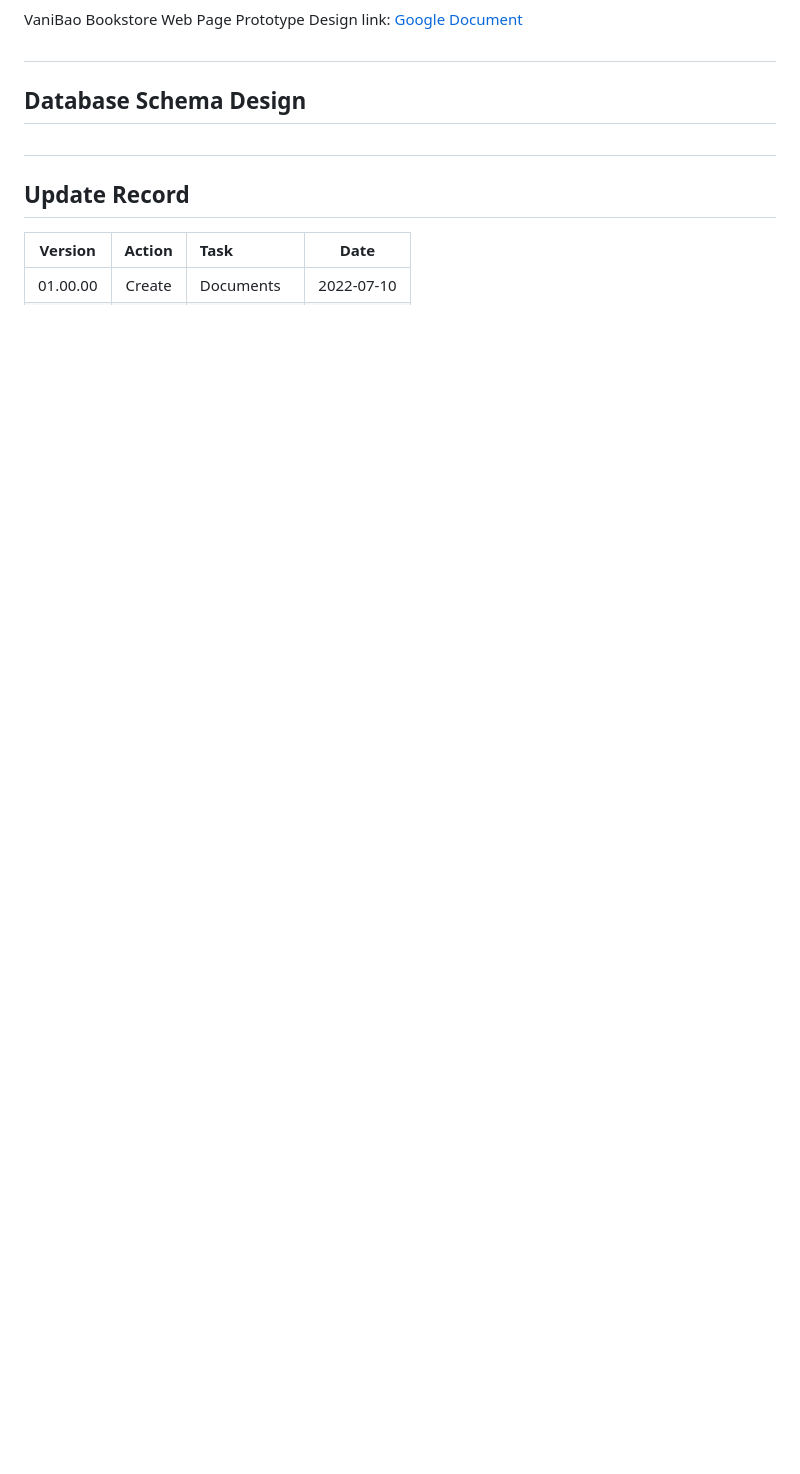
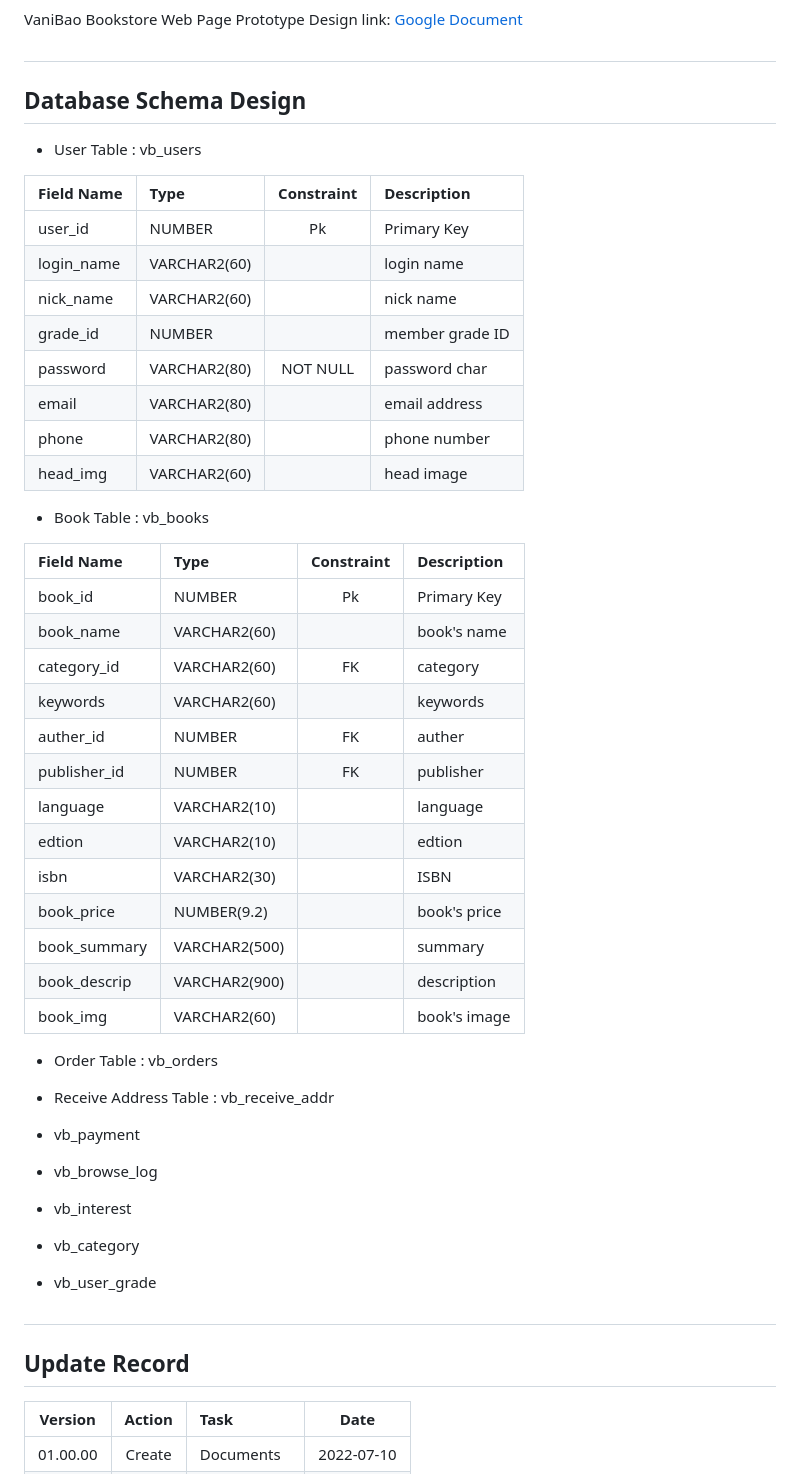
Before and after one commit to polluxbao/vanibao-bookstore, a Markdown page: README.md, the part around one of its changes. Drawn GitHub-style; blank space fills up the shorter version.

```diff
--- a/README.md
+++ b/README.md
@@ -104,6 +104,51 @@ VaniBao Bookstore Web Page Prototype Design link: [Google Document](https://docs
 
 ## Database Schema Design
 
+- User Table : vb_users
+
+| Field Name   | Type          | Constraint | Description     |
+|  :---        |  :---         | :---:      |    :---         |
+| user_id      | NUMBER        |  Pk        | Primary Key     |
+| login_name   | VARCHAR2(60)  |            | login name      |
+| nick_name    | VARCHAR2(60)  |            | nick name       |
+| grade_id     | NUMBER        |            | member grade ID |
+| password     | VARCHAR2(80)  |  NOT NULL  | password char   |
+| email        | VARCHAR2(80)  |            | email address   |
+| phone        | VARCHAR2(80)  |            | phone number    |
+| head_img     | VARCHAR2(60)  |            | head image      |
+
+- Book Table : vb_books
+
+| Field Name   | Type          | Constraint | Description     |
+|  :---        |  :---         | :---:      |    :---         |
+| book_id      | NUMBER        |  Pk        | Primary Key     |
+| book_name    | VARCHAR2(60)  |            | book's name     |
+| category_id  | VARCHAR2(60)  |  FK        | category        |
+| keywords     | VARCHAR2(60)  |            | keywords        |
+| auther_id    | NUMBER        |  FK        | auther          |
+| publisher_id | NUMBER        |  FK        | publisher       |
+| language     | VARCHAR2(10)  |            | language        |
+| edtion       | VARCHAR2(10)  |            | edtion          |
+| isbn         | VARCHAR2(30)  |            | ISBN            |
+| book_price   | NUMBER(9.2)   |            | book's price    |
+| book_summary | VARCHAR2(500) |            | summary         |
+| book_descrip | VARCHAR2(900) |            | description     |
+| book_img     | VARCHAR2(60)  |            | book's image    |
+
+- Order Table : vb_orders
+
+- Receive Address Table : vb_receive_addr
+
+- vb_payment
+
+- vb_browse_log
+
+- vb_interest
+
+- vb_category
+
+- vb_user_grade
+
 <h2 id="update_record"></h2>
 
 ## Update Record
```
Also changed, not shown: other parts of README.md (+1 -1 lines), img/screen01.png (added), img/screen02.png (added), img/screen03.png (added), 8 other files.
